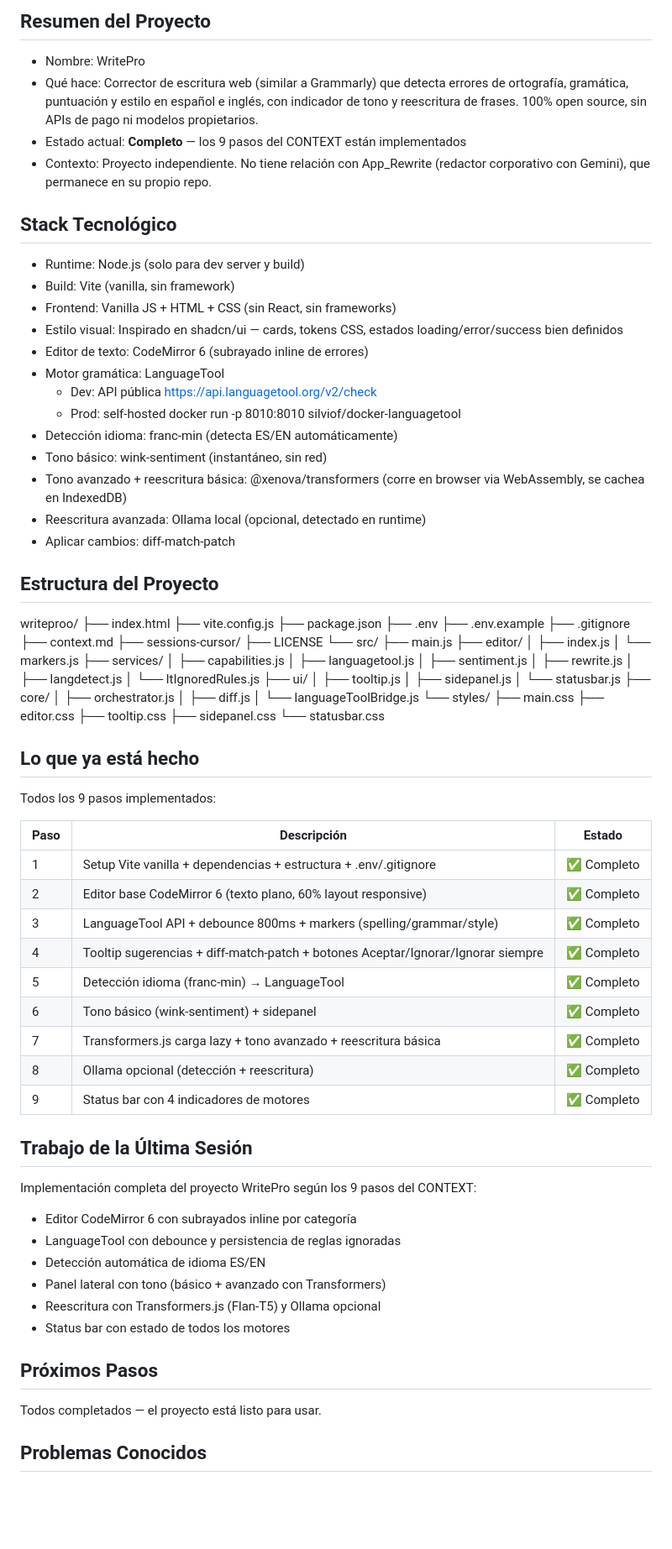
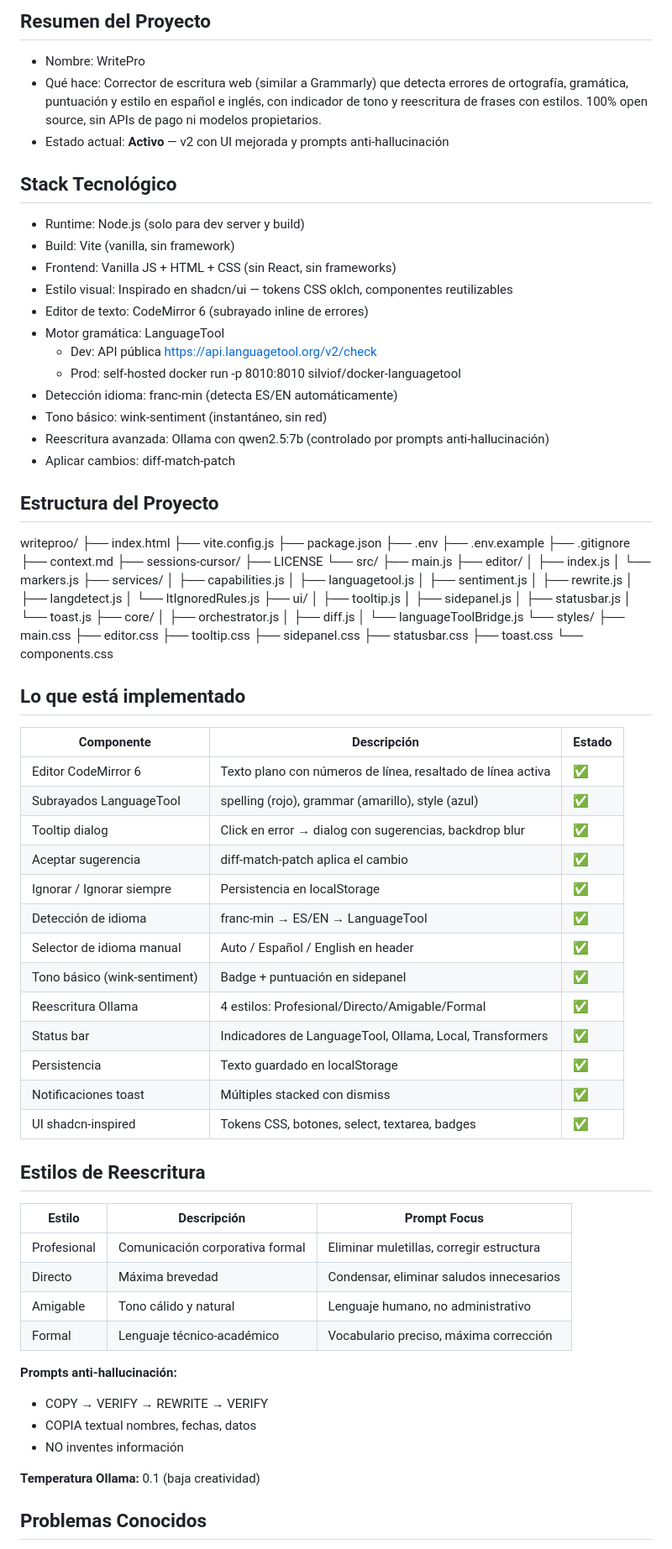
Before and after one commit to jashito/Write-Pro, a Markdown page: writeproo/context.md, the part around one of its changes. Shown at 84% size. Rendered like a GitHub page; blank space fills up the shorter version.

Commit message:
docs: update context.md with v2 features

```diff
--- a/writeproo/context.md
+++ b/writeproo/context.md
@@ -5,29 +5,25 @@ Instrucción para la IA: Lee este archivo completo antes de responder cualquier
 ## Resumen del Proyecto
 
 - Nombre: WritePro
-- Qué hace: Corrector de escritura web (similar a Grammarly) que detecta errores de ortografía, gramática, puntuación y estilo en español e inglés, con indicador de tono y reescritura de frases. 100% open source, sin APIs de pago ni modelos propietarios.
-- Estado actual: **Completo** — los 9 pasos del CONTEXT están implementados
-- Contexto: Proyecto independiente. No tiene relación con App_Rewrite (redactor corporativo con Gemini), que permanece en su propio repo.
+- Qué hace: Corrector de escritura web (similar a Grammarly) que detecta errores de ortografía, gramática, puntuación y estilo en español e inglés, con indicador de tono y reescritura de frases con estilos. 100% open source, sin APIs de pago ni modelos propietarios.
+- Estado actual: **Activo** — v2 con UI mejorada y prompts anti-hallucinación
 
 ## Stack Tecnológico
 
 - Runtime: Node.js (solo para dev server y build)
 - Build: Vite (vanilla, sin framework)
 - Frontend: Vanilla JS + HTML + CSS (sin React, sin frameworks)
-- Estilo visual: Inspirado en shadcn/ui — cards, tokens CSS, estados loading/error/success bien definidos
+- Estilo visual: Inspirado en shadcn/ui — tokens CSS oklch, componentes reutilizables
 - Editor de texto: CodeMirror 6 (subrayado inline de errores)
 - Motor gramática: LanguageTool
   - Dev: API pública https://api.languagetool.org/v2/check
   - Prod: self-hosted docker run -p 8010:8010 silviof/docker-languagetool
 - Detección idioma: franc-min (detecta ES/EN automáticamente)
 - Tono básico: wink-sentiment (instantáneo, sin red)
-- Tono avanzado + reescritura básica: @xenova/transformers (corre en browser via WebAssembly, se cachea en IndexedDB)
-- Reescritura avanzada: Ollama local (opcional, detectado en runtime)
+- Reescritura avanzada: Ollama con qwen2.5:7b (controlado por prompts anti-hallucinación)
 - Aplicar cambios: diff-match-patch
 
 ## Estructura del Proyecto
-
-
 
 writeproo/
 ├── index.html
@@ -54,7 +50,8 @@ writeproo/
     ├── ui/
     │   ├── tooltip.js
     │   ├── sidepanel.js
-    │   └── statusbar.js
+    │   ├── statusbar.js
+    │   └── toast.js
     ├── core/
     │   ├── orchestrator.js
     │   ├── diff.js
@@ -64,37 +61,43 @@ writeproo/
         ├── editor.css
         ├── tooltip.css
         ├── sidepanel.css
-        └── statusbar.css
+        ├── statusbar.css
+        ├── toast.css
+        └── components.css
 
-## Lo que ya está hecho
+## Lo que está implementado
 
-Todos los 9 pasos implementados:
+| Componente | Descripción | Estado |
+|------------|-------------|--------|
+| Editor CodeMirror 6 | Texto plano con números de línea, resaltado de línea activa | ✅ |
+| Subrayados LanguageTool | spelling (rojo), grammar (amarillo), style (azul) | ✅ |
+| Tooltip dialog | Click en error → dialog con sugerencias, backdrop blur | ✅ |
+| Aceptar sugerencia | diff-match-patch aplica el cambio | ✅ |
+| Ignorar / Ignorar siempre | Persistencia en localStorage | ✅ |
+| Detección de idioma | franc-min → ES/EN → LanguageTool | ✅ |
+| Selector de idioma manual | Auto / Español / English en header | ✅ |
+| Tono básico (wink-sentiment) | Badge + puntuación en sidepanel | ✅ |
+| Reescritura Ollama | 4 estilos: Profesional/Directo/Amigable/Formal | ✅ |
+| Status bar | Indicadores de LanguageTool, Ollama, Local, Transformers | ✅ |
+| Persistencia | Texto guardado en localStorage | ✅ |
+| Notificaciones toast | Múltiples stacked con dismiss | ✅ |
+| UI shadcn-inspired | Tokens CSS, botones, select, textarea, badges | ✅ |
 
-| Paso | Descripción | Estado |
-|------|-------------|--------|
-| 1 | Setup Vite vanilla + dependencias + estructura + .env/.gitignore | ✅ Completo |
-| 2 | Editor base CodeMirror 6 (texto plano, 60% layout responsive) | ✅ Completo |
-| 3 | LanguageTool API + debounce 800ms + markers (spelling/grammar/style) | ✅ Completo |
-| 4 | Tooltip sugerencias + diff-match-patch + botones Aceptar/Ignorar/Ignorar siempre | ✅ Completo |
-| 5 | Detección idioma (franc-min) → LanguageTool | ✅ Completo |
-| 6 | Tono básico (wink-sentiment) + sidepanel | ✅ Completo |
-| 7 | Transformers.js carga lazy + tono avanzado + reescritura básica | ✅ Completo |
-| 8 | Ollama opcional (detección + reescritura) | ✅ Completo |
-| 9 | Status bar con 4 indicadores de motores | ✅ Completo |
+## Estilos de Reescritura
 
-## Trabajo de la Última Sesión
+| Estilo | Descripción | Prompt Focus |
+|--------|-------------|--------------|
+| Profesional | Comunicación corporativa formal | Eliminar muletillas, corregir estructura |
+| Directo | Máxima brevedad | Condensar, eliminar saludos innecesarios |
+| Amigable | Tono cálido y natural | Lenguaje humano, no administrativo |
+| Formal | Lenguaje técnico-académico | Vocabulario preciso, máxima corrección |
 
-Implementación completa del proyecto WritePro según los 9 pasos del CONTEXT:
-- Editor CodeMirror 6 con subrayados inline por categoría
-- LanguageTool con debounce y persistencia de reglas ignoradas
-- Detección automática de idioma ES/EN
-- Panel lateral con tono (básico + avanzado con Transformers)
-- Reescritura con Transformers.js (Flan-T5) y Ollama opcional
-- Status bar con estado de todos los motores
+**Prompts anti-hallucinación:**
+- COPY → VERIFY → REWRITE → VERIFY
+- COPIA textual nombres, fechas, datos
+- NO inventes información
 
-## Próximos Pasos
-
-Todos completados — el proyecto está listo para usar.
+**Temperatura Ollama:** 0.1 (baja creatividad)
 
 ## Problemas Conocidos
 
```
Also changed, not shown: other parts of writeproo/context.md (+34 -12 lines).
